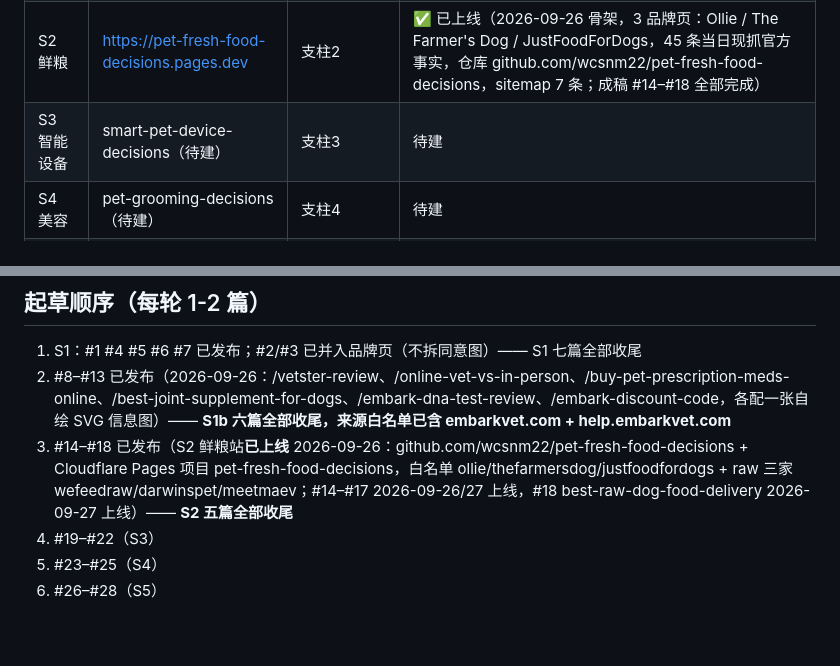
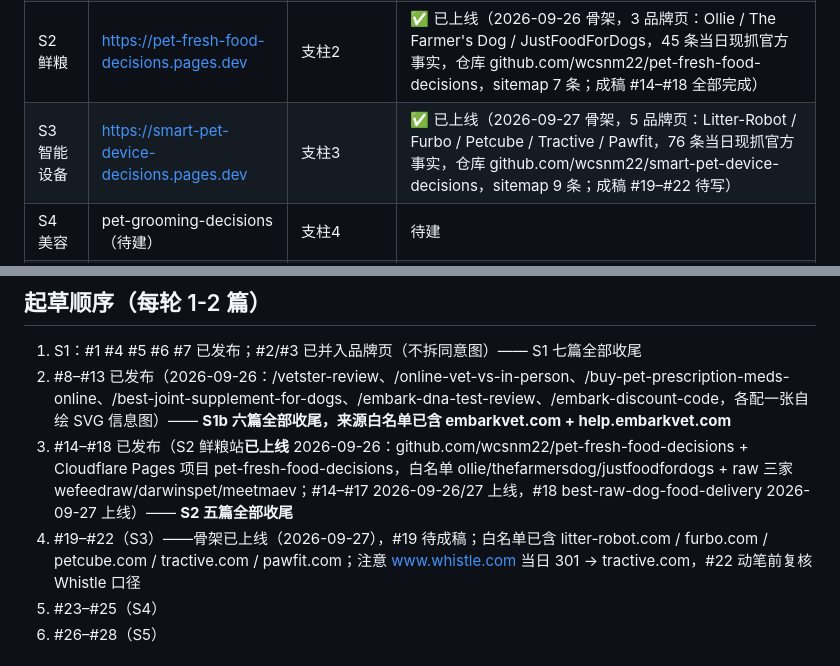
Before and after one commit to wcsnm22/pet-insurance-decisions, a Markdown page: docs/content_schedule.md, 2 parts joined by grey strips. GitHub-like rendering; blank space fills up the shorter version.

Commit message:
content schedule: S3 smart device site online 2026-09-27, #19-22 next; note whistle.com 301 to tractive.com

```diff
--- a/docs/content_schedule.md
+++ b/docs/content_schedule.md
@@ -10,7 +10,7 @@
 | S1 保险 | pet-insurance-decisions.pages.dev | 支柱1·保险 | ✅ 已上线 |
 | S1b 健康 | https://pet-health-decisions.pages.dev | 支柱1·远程兽医/在线药房/保健品/DNA | ✅ 已上线（2026-09-25，4 品牌页：Vetster / 1-800-PetMeds / Cosequin / Embark，仓库 github.com/wcsnm22/pet-health-decisions） |
 | S2 鲜粮 | https://pet-fresh-food-decisions.pages.dev | 支柱2 | ✅ 已上线（2026-09-26 骨架，3 品牌页：Ollie / The Farmer's Dog / JustFoodForDogs，45 条当日现抓官方事实，仓库 github.com/wcsnm22/pet-fresh-food-decisions，sitemap 7 条；成稿 #14–#18 全部完成） |
-| S3 智能设备 | smart-pet-device-decisions（待建） | 支柱3 | 待建 |
+| S3 智能设备 | https://smart-pet-device-decisions.pages.dev | 支柱3 | ✅ 已上线（2026-09-27 骨架，5 品牌页：Litter-Robot / Furbo / Petcube / Tractive / Pawfit，76 条当日现抓官方事实，仓库 github.com/wcsnm22/smart-pet-device-decisions，sitemap 9 条；成稿 #19–#22 待写） |
 | S4 美容 | pet-grooming-decisions（待建） | 支柱4 | 待建 |
 | S5 B2B | pet-software-decisions（待建） | 支柱5 | 待建 |
 
@@ -56,7 +56,7 @@
 1. S1：#1 #4 #5 #6 #7 已发布；#2/#3 已并入品牌页（不拆同意图）—— S1 七篇全部收尾
 2. #8–#13 已发布（2026-09-26：/vetster-review、/online-vet-vs-in-person、/buy-pet-prescription-meds-online、/best-joint-supplement-for-dogs、/embark-dna-test-review、/embark-discount-code，各配一张自绘 SVG 信息图）—— **S1b 六篇全部收尾，来源白名单已含 embarkvet.com + help.embarkvet.com**
 3. #14–#18 已发布（S2 鲜粮站**已上线** 2026-09-26：github.com/wcsnm22/pet-fresh-food-decisions + Cloudflare Pages 项目 pet-fresh-food-decisions，白名单 ollie/thefarmersdog/justfoodfordogs + raw 三家 wefeedraw/darwinspet/meetmaev；#14–#17 2026-09-26/27 上线，#18 best-raw-dog-food-delivery 2026-09-27 上线）—— **S2 五篇全部收尾**
-4. #19–#22（S3）
+4. #19–#22（S3）——骨架已上线（2026-09-27），#19 待成稿；白名单已含 litter-robot.com / furbo.com / petcube.com / tractive.com / pawfit.com；注意 www.whistle.com 当日 301 → tractive.com，#22 动笔前复核 Whistle 口径
 5. #23–#25（S4）
 6. #26–#28（S5）
 
```
